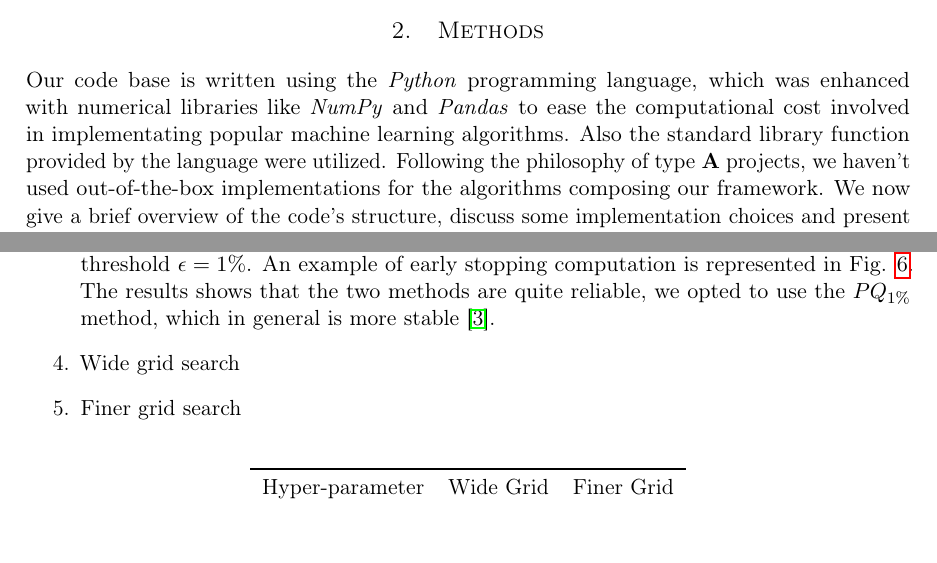
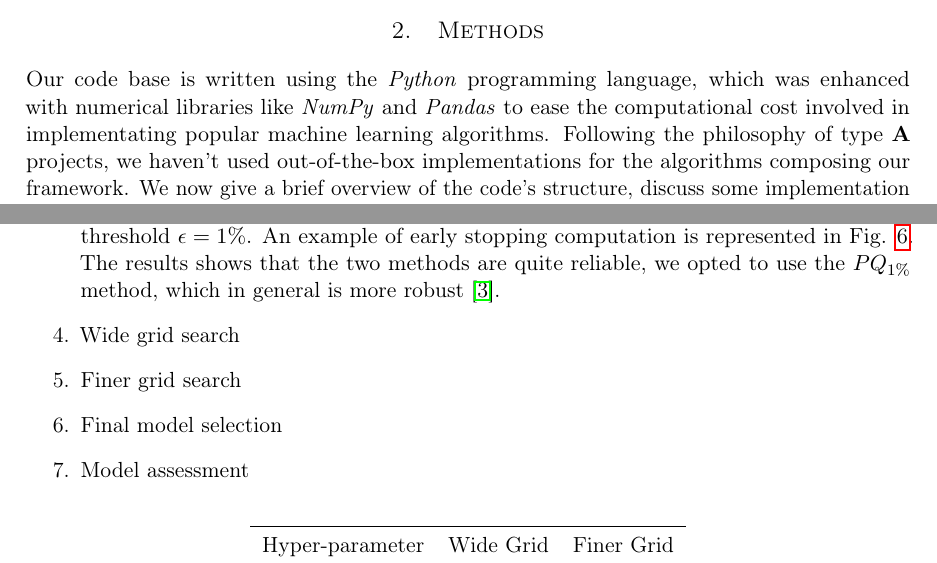
Before and after one commit to germz01/machinel-learning, a LaTeX paper (report/report.tex): two parts of pages 1 and 6 of 9, joined at a grey line, cut so that both start at the same text, the shorter picture padded with empty space. Compiled offline with pdfLaTeX.

Commit message:
up report

```diff
--- a/report/report.tex
+++ b/report/report.tex
@@ -90,8 +90,8 @@ for each one of the datasets, we collected the data describing the results.
 \label{sec:methods}
     Our code base is written using the \textit{Python} programming language, which was enhanced with
     numerical libraries like \textit{NumPy} and \textit{Pandas} to ease the computational cost involved in
-    implementating popular machine learning algorithms. Also the standard library function provided by the
-    language were utilized. Following the philosophy of type \textbf{A} projects, we haven't used
+    implementating popular machine learning algorithms. %%Also the standard library function provided by the language were utilized.
+    Following the philosophy of type \textbf{A} projects, we haven't used
     out-of-the-box implementations for the algorithms composing our framework. We now give a brief overview of
     the code's structure, discuss some implementation choices and present our neural network's initialization
     and training algorithms. Visit the project's
@@ -325,7 +325,7 @@ This learning time is quite expensive for our computing resources, so we decided
 \item Early Stopping testing.
   The 'batch' approach allows to obtain smoother learning curves respect to minibatch/online and permits to apply easily an early stopping technique. We tested two approaches from \cite{early_stopping}.
   The $GL_{\epsilon}$ approach stops the learning process when the generalization loss exceed a defined threshold $\epsilon$, given as a percentage with respect to the minimum current value of the loss. The $PQ_{\epsilon}$ approach is similar, but take into account also the progress of the training error.
-  For different hyperparameters configurations we have computed the ratio between the MEE error obtained with the two early stopping criteria and the minimum validation error of the overtrained learning curve, reported in Fig. \ref{fig:early_stop}. The early stopping methods take action only after a minimum number of epochs equal to 500, in order to avoid initial oscillation of the learning curves, and we fixed the threshold $\epsilon=1\%$. An example of early stopping computation is represented in Fig. \ref{fig:learning_early}. The results shows that the two methods are quite reliable, we opted to use the $PQ_{1\%}$ method, which in general is more stable \cite{early_stopping}.
+  For different hyperparameters configurations we have computed the ratio between the MEE error obtained with the two early stopping criteria and the minimum validation error of the overtrained learning curve, reported in Fig. \ref{fig:early_stop}. The early stopping methods take action only after a minimum number of epochs equal to 500, in order to avoid initial oscillation of the learning curves, and we fixed the threshold $\epsilon=1\%$. An example of early stopping computation is represented in Fig. \ref{fig:learning_early}. The results shows that the two methods are quite reliable, we opted to use the $PQ_{1\%}$ method, which in general is more robust \cite{early_stopping}.
 
   \begin{figure}[htbp]
     \centering
@@ -349,6 +349,11 @@ This learning time is quite expensive for our computing resources, so we decided
 
 \item Finer grid search
 
+
+\item Final model selection
+
+
+\item Model assessment
 
 
 \end{enumerate}
```
Also changed, not shown: report/report.tex (2 more changed lines).
